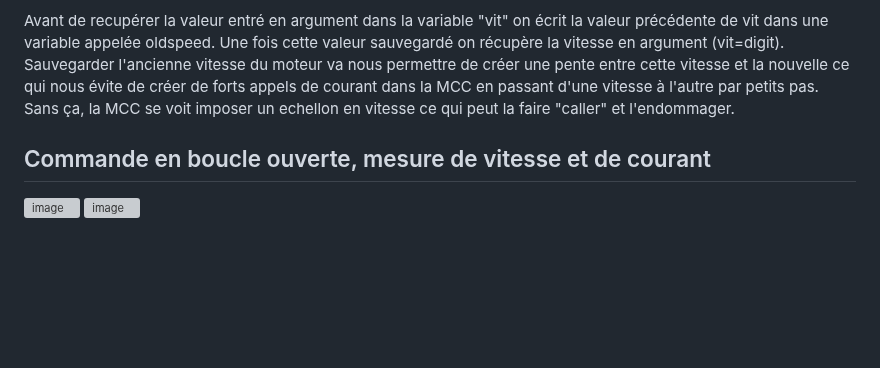
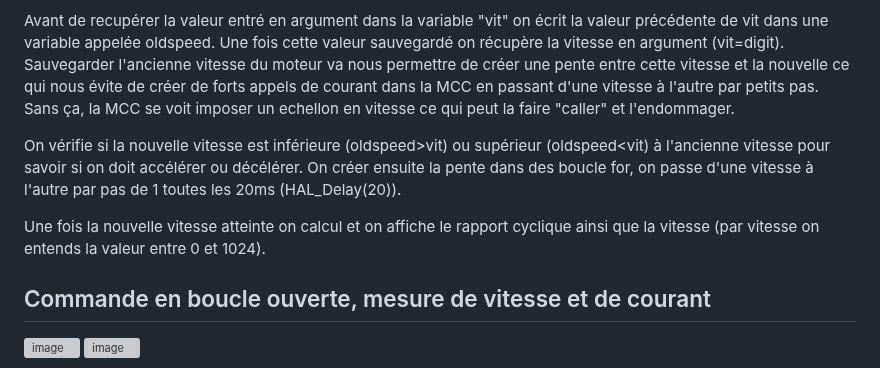
Before and after one commit to ThierryJnn/CommandeAcquisition, a Markdown page: README.md, the part around the change. Rendered like a GitHub page; blank space fills up the shorter version; grey boxes are pictures that could not be loaded.

```diff
--- a/README.md
+++ b/README.md
@@ -117,6 +117,11 @@ On instaure ensuite un limiteur de vitesse en limitant la que peut prendre speed
 Avant de recupérer la valeur entré en argument dans la variable "vit" on écrit la valeur précédente de vit dans une variable appelée oldspeed. Une fois cette valeur sauvegardé on récupère la vitesse en argument (vit=digit).
 Sauvegarder l'ancienne vitesse du moteur va nous permettre de créer une pente entre cette vitesse et la nouvelle ce qui nous évite de créer de forts appels de courant dans la MCC en passant d'une vitesse à l'autre par petits pas. Sans ça, la MCC se voit imposer un echellon en vitesse ce qui peut la faire "caller" et l'endommager.
 
+On vérifie si la nouvelle vitesse est inférieure (oldspeed>vit) ou supérieur (oldspeed<vit) à l'ancienne vitesse pour savoir si on doit accélérer ou décélérer.
+On créer ensuite la pente dans des boucle for, on passe d'une vitesse à l'autre par pas de 1 toutes les 20ms (HAL_Delay(20)).
+
+Une fois la nouvelle vitesse atteinte on calcul et on affiche le rapport cyclique ainsi que la vitesse (par vitesse on entends la valeur entre 0 et 1024).
+
 ## Commande en boucle ouverte, mesure de vitesse et de courant
 
 ![image](https://github.com/ThierryJnn/CommandeAcquisition/assets/144686292/8a1aab00-e521-44c9-9e21-a9cc8c186ca8)
```
